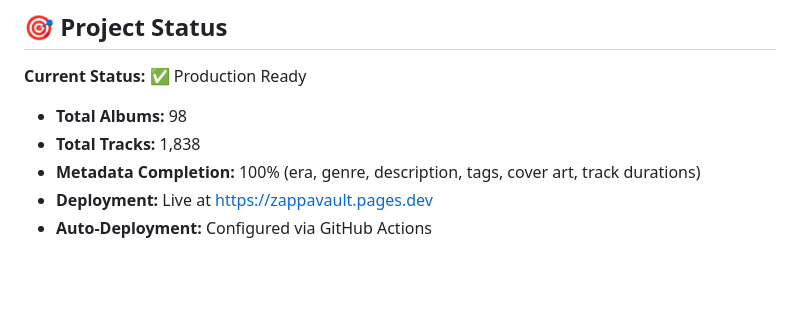
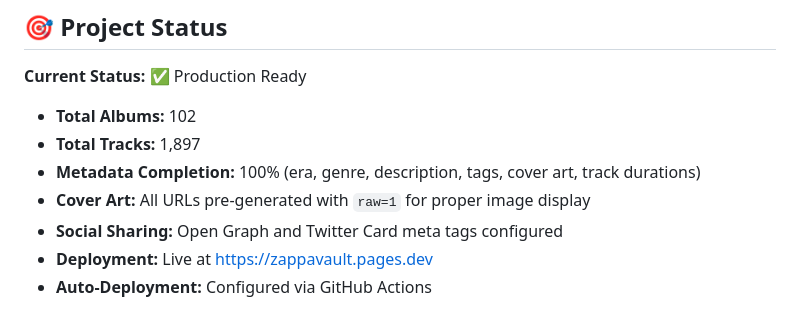
Before and after one commit to kimbersykes87-source/ZappaVault, a Markdown page: README.md, the part around the change. Drawn GitHub-style; blank space fills up the shorter version.

Commit message:
docs: update project status with current album/track counts and features

```diff
--- a/README.md
+++ b/README.md
@@ -5,9 +5,11 @@ A Cloudflare Pages application that indexes a Dropbox-hosted Frank Zappa collect
 ## 🎯 Project Status
 
 **Current Status:** ✅ Production Ready
-- **Total Albums:** 98
-- **Total Tracks:** 1,838
+- **Total Albums:** 102
+- **Total Tracks:** 1,897
 - **Metadata Completion:** 100% (era, genre, description, tags, cover art, track durations)
+- **Cover Art:** All URLs pre-generated with `raw=1` for proper image display
+- **Social Sharing:** Open Graph and Twitter Card meta tags configured
 - **Deployment:** Live at https://zappavault.pages.dev
 - **Auto-Deployment:** Configured via GitHub Actions
 
```
